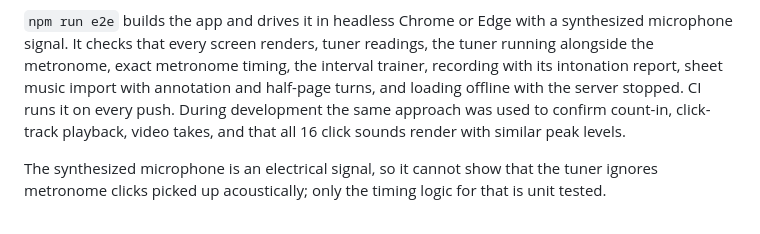
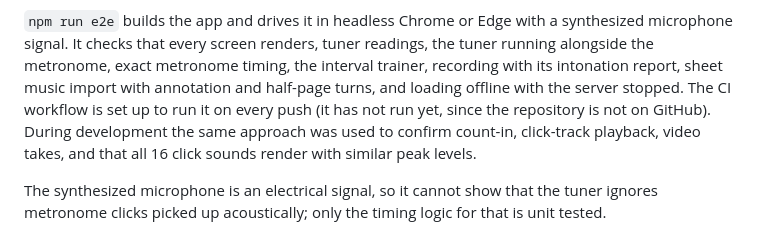
Before and after one commit to ssamba1/partial, a Markdown page: README.md, the part around the change. Rendered like a GitHub page.

Commit message:
README: CI has not run yet
Co-Authored-By: Claude Opus 5 <noreply@anthropic.com>

```diff
--- a/README.md
+++ b/README.md
@@ -101,7 +101,7 @@ synthesized microphone signal. It checks that every screen renders, tuner
 readings, the tuner running alongside the metronome, exact metronome timing,
 the interval trainer, recording with its intonation report, sheet music import
 with annotation and half-page turns, and loading offline with the server
-stopped. CI runs it on every push. During development the same approach was used
+stopped. The CI workflow is set up to run it on every push (it has not run yet, since the repository is not on GitHub). During development the same approach was used
 to confirm count-in, click-track playback, video takes, and that all 16 click
 sounds render with similar peak levels.
 
```
